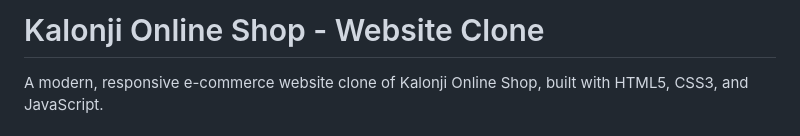
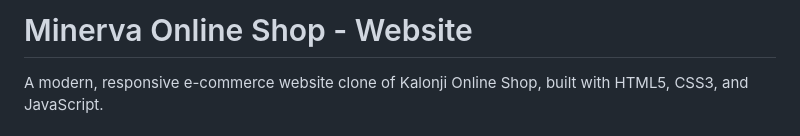
Before and after one commit to nchitere/minervahealthke, a Markdown page: README.md, the part around the change. GitHub-like rendering.

```diff
--- a/README.md
+++ b/README.md
@@ -1,4 +1,4 @@
-# Kalonji Online Shop - Website Clone
+# Minerva Online Shop - Website
 
 A modern, responsive e-commerce website clone of Kalonji Online Shop, built with HTML5, CSS3, and JavaScript.
 
```
